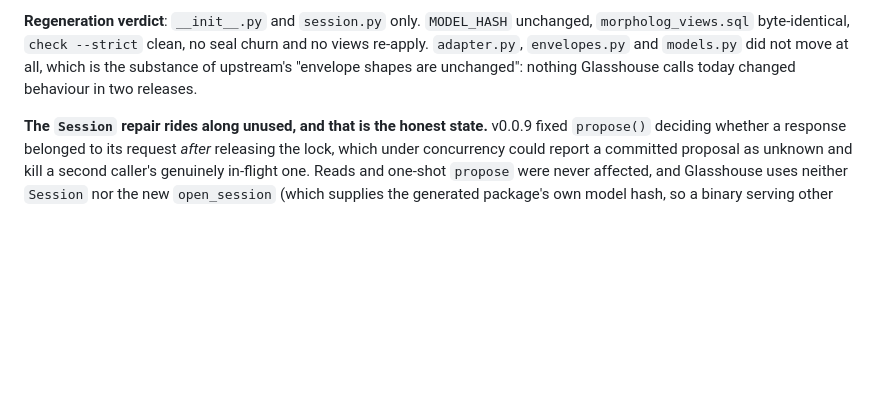
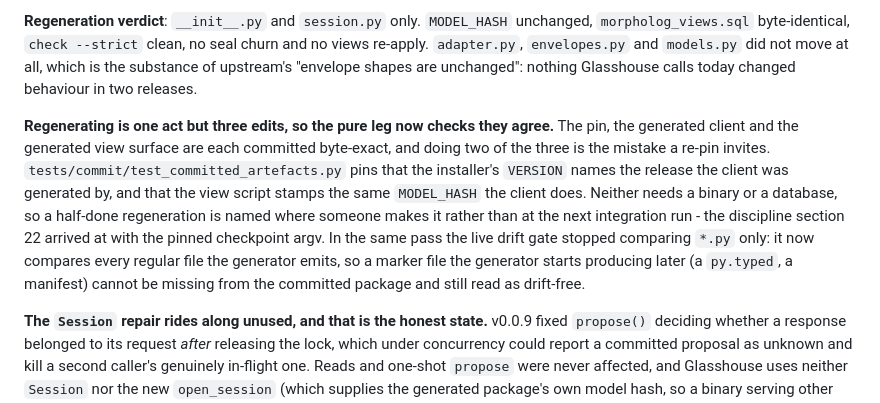
Before and after one commit to jordan-dimov/glasshouse, a Markdown page: docs/morpholog-integration-contract.md, the part around the change. GitHub-like rendering; blank space fills up the shorter version.

Commit message:
Section 23 records the third guard this pin added: the pure leg now refuses a regeneration that updated the pin, the client or the view surface without the other two

```diff
--- a/docs/morpholog-integration-contract.md
+++ b/docs/morpholog-integration-contract.md
@@ -243,6 +243,8 @@ The canary was red on 10/08 and 17/08, and this time the drift it named was **be
 
 **Regeneration verdict**: `__init__.py` and `session.py` only. `MODEL_HASH` unchanged, `morpholog_views.sql` byte-identical, `check --strict` clean, no seal churn and no views re-apply. `adapter.py`, `envelopes.py` and `models.py` did not move at all, which is the substance of upstream's "envelope shapes are unchanged": nothing Glasshouse calls today changed behaviour in two releases.
 
+**Regenerating is one act but three edits, so the pure leg now checks they agree.** The pin, the generated client and the generated view surface are each committed byte-exact, and doing two of the three is the mistake a re-pin invites. `tests/commit/test_committed_artefacts.py` pins that the installer's `VERSION` names the release the client was generated by, and that the view script stamps the same `MODEL_HASH` the client does. Neither needs a binary or a database, so a half-done regeneration is named where someone makes it rather than at the next integration run - the discipline section 22 arrived at with the pinned checkpoint argv. In the same pass the live drift gate stopped comparing `*.py` only: it now compares every regular file the generator emits, so a marker file the generator starts producing later (a `py.typed`, a manifest) cannot be missing from the committed package and still read as drift-free.
+
 **The `Session` repair rides along unused, and that is the honest state.** v0.0.9 fixed `propose()` deciding whether a response belonged to its request *after* releasing the lock, which under concurrency could report a committed proposal as unknown and kill a second caller's genuinely in-flight one. Reads and one-shot `propose` were never affected, and Glasshouse uses neither `Session` nor the new `open_session` (which supplies the generated package's own model hash, so a binary serving other rules is refused at the handshake rather than after the first write). glasshouse#53 owns the decision and is explicitly allowed to end in "no"; what changed is that the two arguments against it are now different arguments. The correctness objection is answered upstream and the pinning objection is answered by `open_session`, so what remains is the one the issue was really about: whether a resident process is a failure mode worth taking on for a per-call saving nobody has measured yet.
 
 **Arrivals in the span, unadopted, each already owned by an issue or newly needing one:**
```
